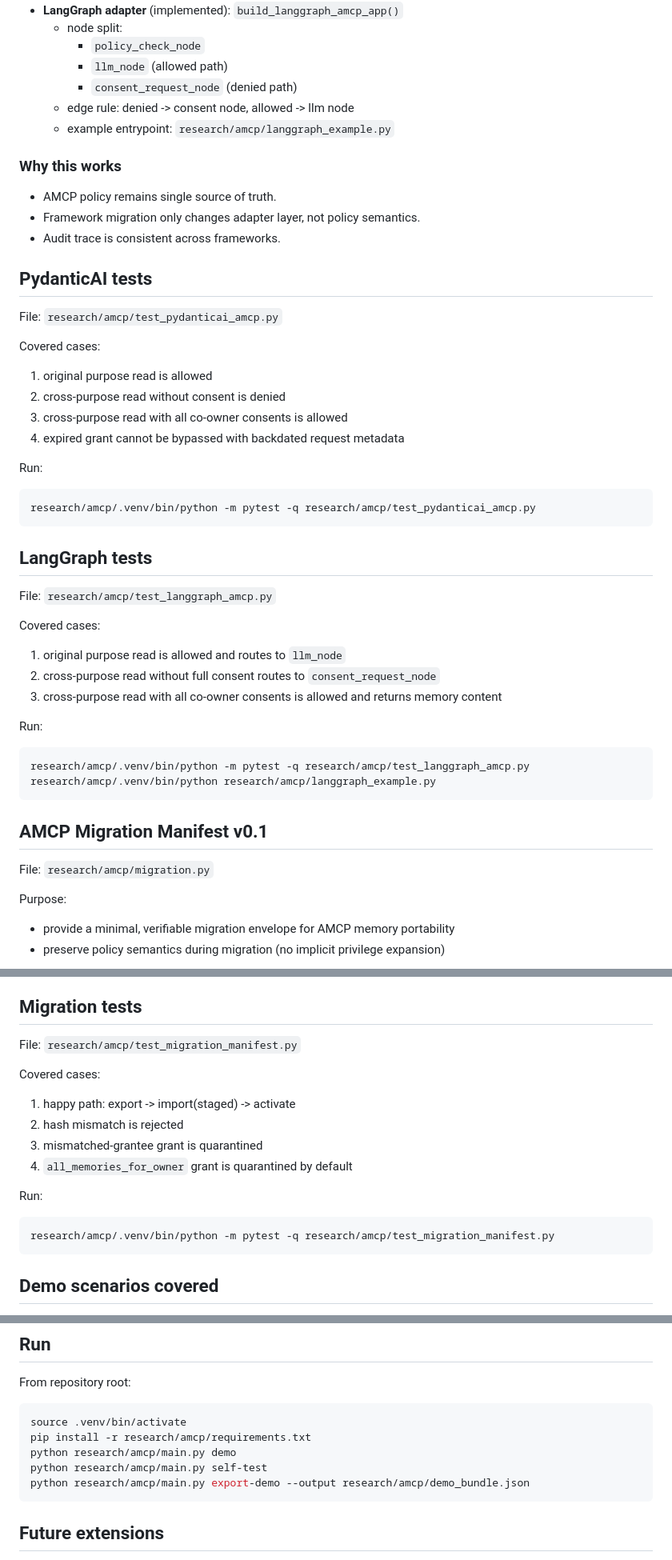
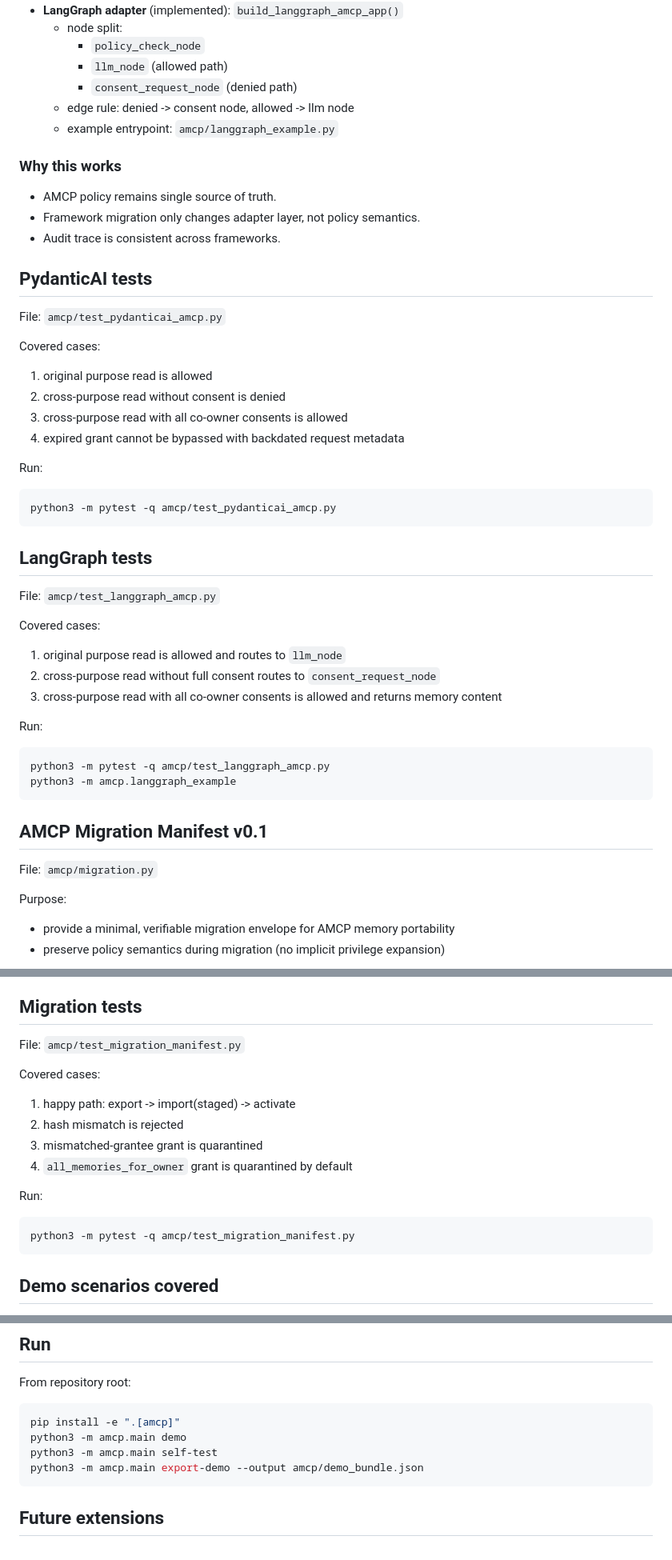
Before and after one commit to NascentCore/agentic-suite, a Markdown page: amcp/README.md, 3 parts joined by grey strips. Shown at 80% size. GitHub-like rendering.

Commit message:
docs(amcp): fix all path references in README (research/amcp → amcp)
- Replaced 21 occurrences of 'research/amcp/' with 'amcp/'
- Updated venv-based commands to use pip install -e and python3 -m
- Run commands now use module invocation (python3 -m amcp.main)

Co-authored-by: Yaxiong Zhao <justicezyx@users.noreply.github.com>

````diff
--- a/amcp/README.md
+++ b/amcp/README.md
@@ -144,7 +144,7 @@ File: `research/amcp/adapters.py`
     - `llm_node` (allowed path)
     - `consent_request_node` (denied path)
   - edge rule: denied -> consent node, allowed -> llm node
-  - example entrypoint: `research/amcp/langgraph_example.py`
+  - example entrypoint: `amcp/langgraph_example.py`
 
 ### Why this works
 
@@ -154,7 +154,7 @@ File: `research/amcp/adapters.py`
 
 ## PydanticAI tests
 
-File: `research/amcp/test_pydanticai_amcp.py`
+File: `amcp/test_pydanticai_amcp.py`
 
 Covered cases:
 
@@ -166,12 +166,12 @@ Covered cases:
 Run:
 
 ```bash
-research/amcp/.venv/bin/python -m pytest -q research/amcp/test_pydanticai_amcp.py
+python3 -m pytest -q amcp/test_pydanticai_amcp.py
 ```
 
 ## LangGraph tests
 
-File: `research/amcp/test_langgraph_amcp.py`
+File: `amcp/test_langgraph_amcp.py`
 
 Covered cases:
 
@@ -182,13 +182,13 @@ Covered cases:
 Run:
 
 ```bash
-research/amcp/.venv/bin/python -m pytest -q research/amcp/test_langgraph_amcp.py
-research/amcp/.venv/bin/python research/amcp/langgraph_example.py
+python3 -m pytest -q amcp/test_langgraph_amcp.py
+python3 -m amcp.langgraph_example
 ```
 
 ## AMCP Migration Manifest v0.1
 
-File: `research/amcp/migration.py`
+File: `amcp/migration.py`
 
 Purpose:
 
@@ -223,7 +223,7 @@ Safety semantics in v0.1:
 
 ## Migration tests
 
-File: `research/amcp/test_migration_manifest.py`
+File: `amcp/test_migration_manifest.py`
 
 Covered cases:
 
@@ -235,7 +235,7 @@ Covered cases:
 Run:
 
 ```bash
-research/amcp/.venv/bin/python -m pytest -q research/amcp/test_migration_manifest.py
+python3 -m pytest -q amcp/test_migration_manifest.py
 ```
 
 ## Demo scenarios covered
@@ -251,11 +251,10 @@ research/amcp/.venv/bin/python -m pytest -q research/amcp/test_migration_manifes
 From repository root:
 
 ```bash
-source .venv/bin/activate
-pip install -r research/amcp/requirements.txt
-python research/amcp/main.py demo
-python research/amcp/main.py self-test
-python research/amcp/main.py export-demo --output research/amcp/demo_bundle.json
+pip install -e ".[amcp]"
+python3 -m amcp.main demo
+python3 -m amcp.main self-test
+python3 -m amcp.main export-demo --output amcp/demo_bundle.json
 ```
 
 ## Future extensions
````
Also changed, not shown: other parts of amcp/README.md (+3 -3 lines).
